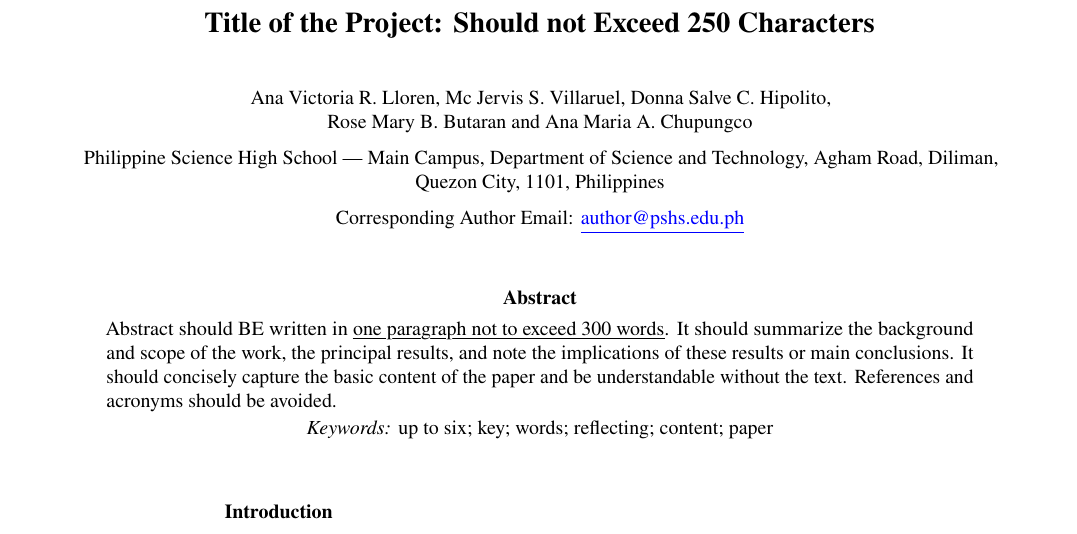
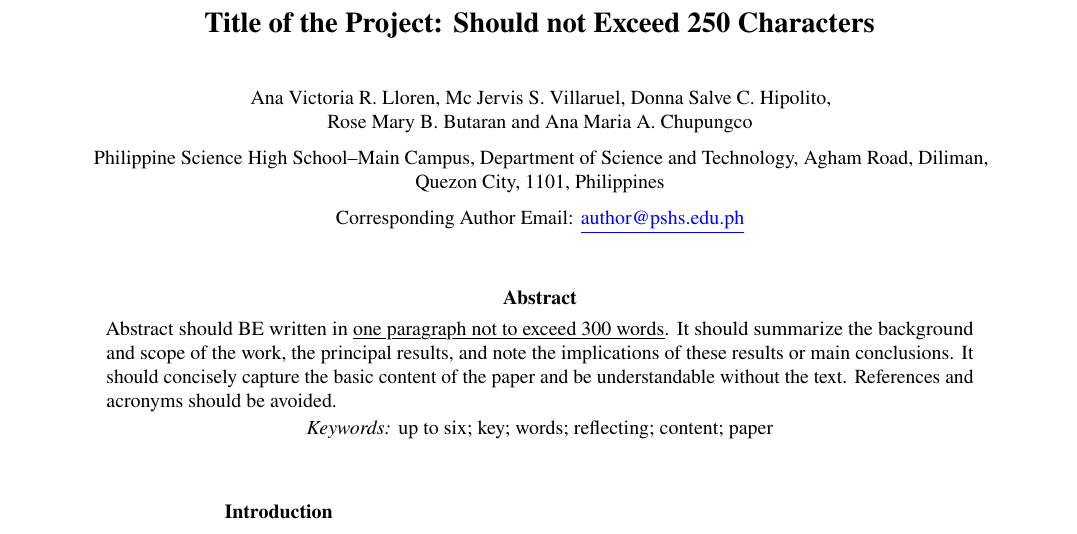
Before and after one commit to MasterToast10/str-templates, a LaTeX document (strrespaper-journ/strrespaper-journ.tex): part of page 1 of 2, cut so that both start at the same text. Compiled offline with pdfLaTeX.

Commit message:
Conventions

```diff
--- a/strrespaper-journ/strrespaper-journ.tex
+++ b/strrespaper-journ/strrespaper-journ.tex
@@ -41,7 +41,7 @@
 \addAuthor{Ana Maria A. Chupungco} % TODO: Research Teacher
 
 \affiliation{
-	Philippine Science High School --- Main Campus, Department of Science and Technology, Agham Road, Diliman, \\
+	Philippine Science High School--Main Campus, Department of Science and Technology, Agham Road, Diliman, \\
 	Quezon City, 1101, Philippines
 }  % TODO: Affiliation
 
```
